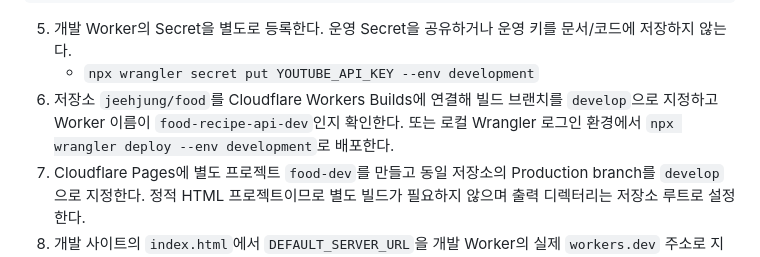
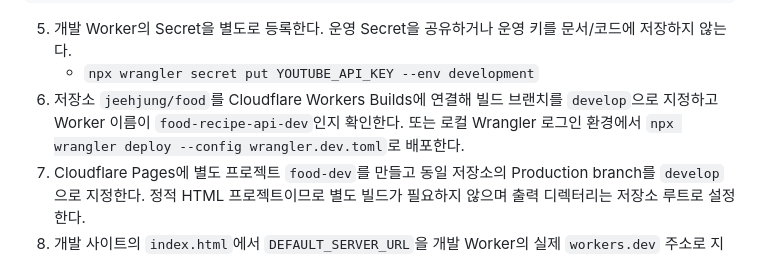
Before and after one commit to jeehjung/food, a Markdown page: ENVIRONMENTS.md, the part around the change. Drawn GitHub-style.

Commit message:
Document standalone development Wrangler config

```diff
--- a/ENVIRONMENTS.md
+++ b/ENVIRONMENTS.md
@@ -37,7 +37,7 @@ ON jobs(status);
 
 5. 개발 Worker의 Secret을 별도로 등록한다. 운영 Secret을 공유하거나 운영 키를 문서/코드에 저장하지 않는다.
    - `npx wrangler secret put YOUTUBE_API_KEY --env development`
-6. 저장소 `jeehjung/food`를 Cloudflare Workers Builds에 연결해 빌드 브랜치를 `develop`으로 지정하고 Worker 이름이 `food-recipe-api-dev`인지 확인한다. 또는 로컬 Wrangler 로그인 환경에서 `npx wrangler deploy --env development`로 배포한다.
+6. 저장소 `jeehjung/food`를 Cloudflare Workers Builds에 연결해 빌드 브랜치를 `develop`으로 지정하고 Worker 이름이 `food-recipe-api-dev`인지 확인한다. 또는 로컬 Wrangler 로그인 환경에서 `npx wrangler deploy --config wrangler.dev.toml`로 배포한다.
 7. Cloudflare Pages에 별도 프로젝트 `food-dev`를 만들고 동일 저장소의 Production branch를 `develop`으로 지정한다. 정적 HTML 프로젝트이므로 별도 빌드가 필요하지 않으며 출력 디렉터리는 저장소 루트로 설정한다.
 8. 개발 사이트의 `index.html`에서 `DEFAULT_SERVER_URL`을 개발 Worker의 실제 `workers.dev` 주소로 지정한다. 개발 Worker의 `ALLOWED_ORIGINS`도 개발 Pages의 실제 도메인과 일치시킨다.
 
```
